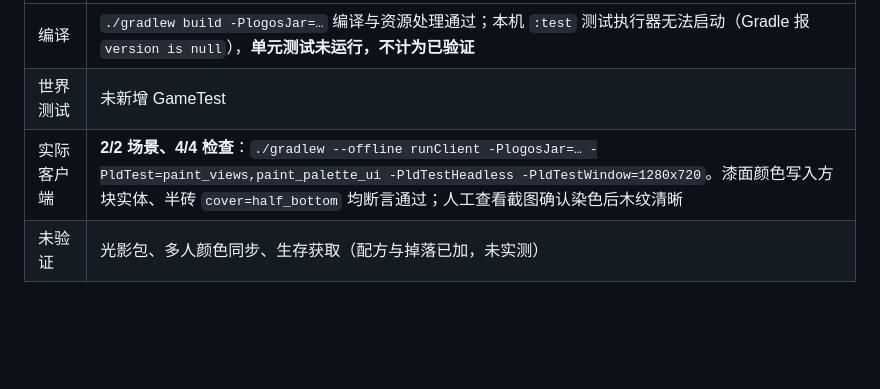
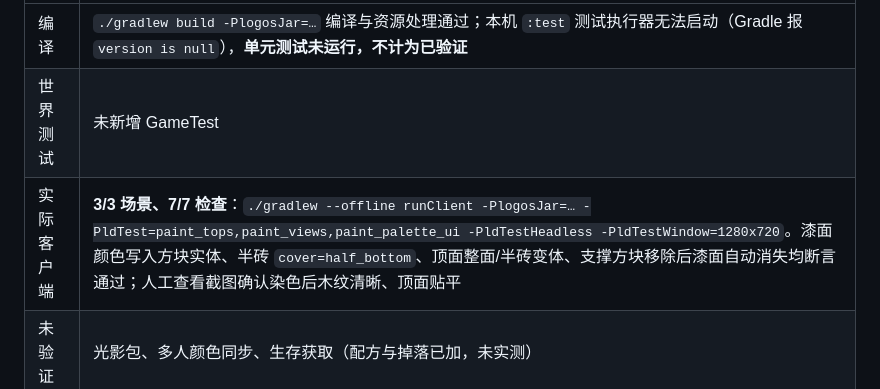
Before and after one commit to wushuowei1145/Logos-Spellwrought-Expanse, a Markdown page: VERIFICATION.md, the part around one of its changes. Drawn GitHub-style; blank space fills up the shorter version.

```diff
--- a/VERIFICATION.md
+++ b/VERIFICATION.md
@@ -8,6 +8,6 @@
 | --- | --- |
 | 编译 | `./gradlew build -PlogosJar=…` 编译与资源处理通过；本机 `:test` 测试执行器无法启动（Gradle 报 `version is null`），**单元测试未运行，不计为已验证** |
 | 世界测试 | 未新增 GameTest |
-| 实际客户端 | **2/2 场景、4/4 检查**：`./gradlew --offline runClient -PlogosJar=… -PldTest=paint_views,paint_palette_ui -PldTestHeadless -PldTestWindow=1280x720`。漆面颜色写入方块实体、半砖 `cover=half_bottom` 均断言通过；人工查看截图确认染色后木纹清晰 |
+| 实际客户端 | **3/3 场景、7/7 检查**：`./gradlew --offline runClient -PlogosJar=… -PldTest=paint_tops,paint_views,paint_palette_ui -PldTestHeadless -PldTestWindow=1280x720`。漆面颜色写入方块实体、半砖 `cover=half_bottom`、顶面整面/半砖变体、支撑方块移除后漆面自动消失均断言通过；人工查看截图确认染色后木纹清晰、顶面贴平 |
 | 未验证 | 光影包、多人颜色同步、生存获取（配方与掉落已加，未实测） |
 
```
Also changed, not shown: other parts of VERIFICATION.md (+1 -1 lines), docs/PAINT.md (+4 -4 lines), docs/screenshots/paint/palette.png, docs/screenshots/paint/surface-on-wood.png, docs/screenshots/paint/tops.png (added), 5 other files.
